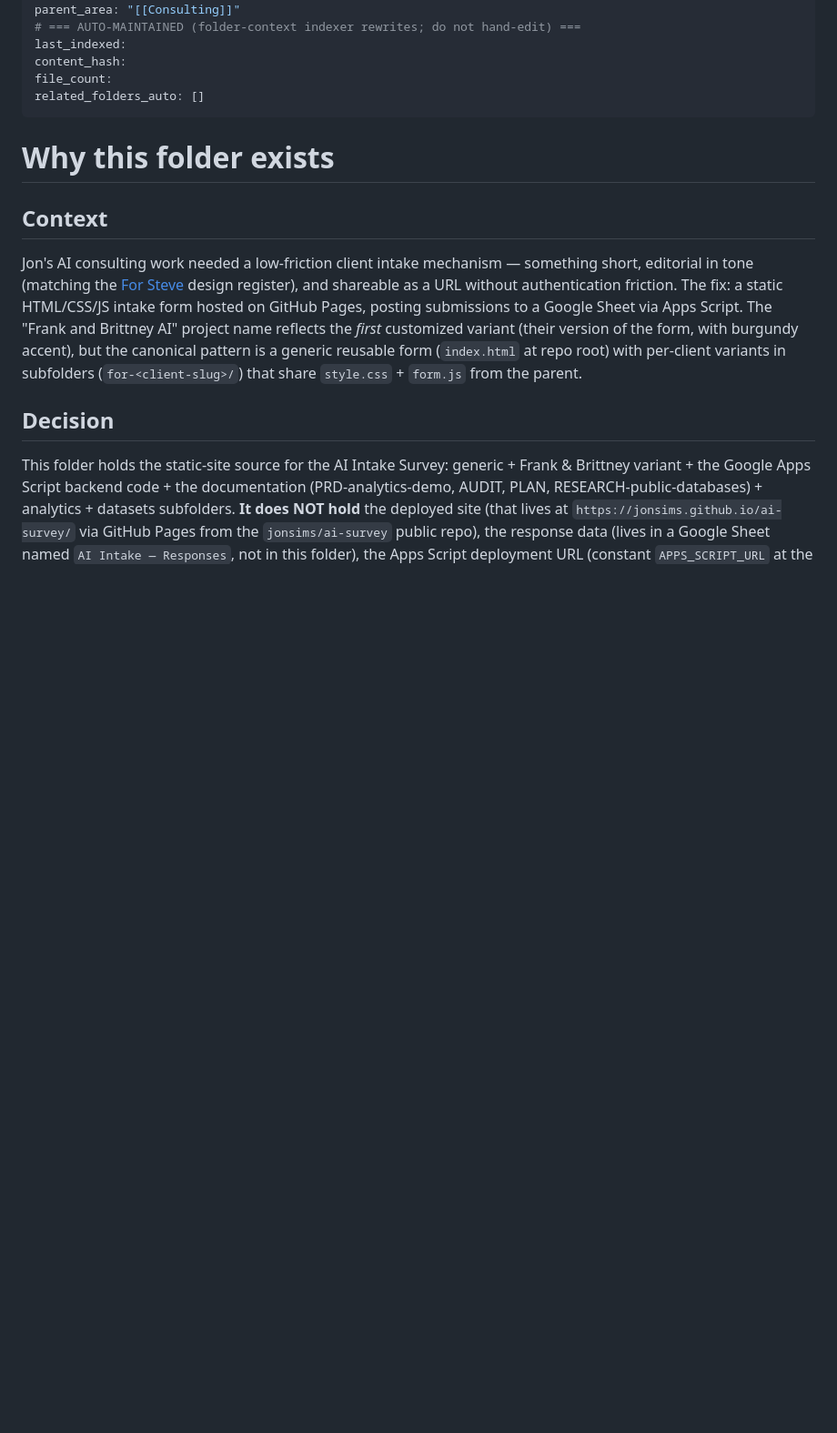
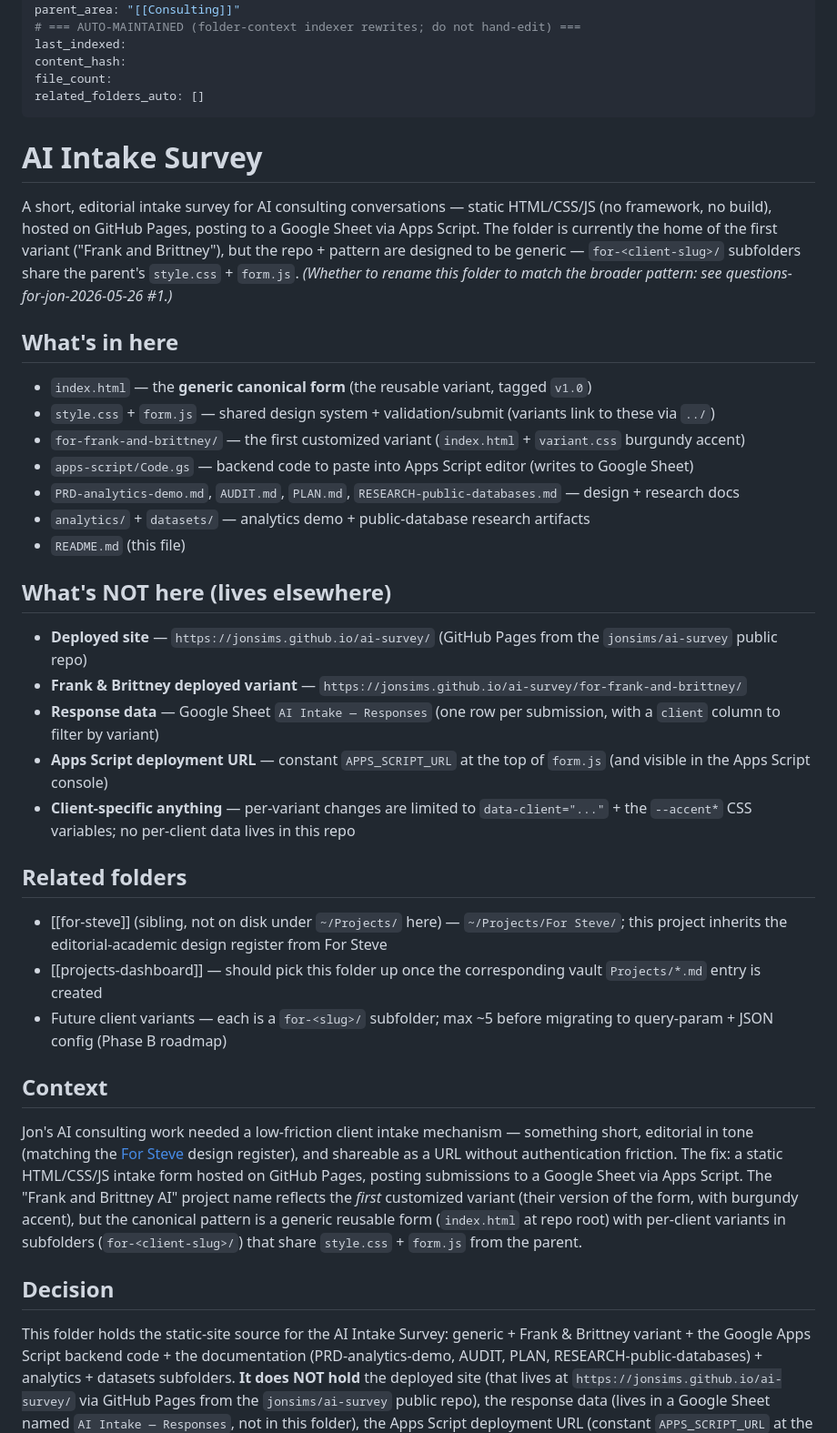
Before and after one commit to jonsims/ai-survey, a Markdown page: README.md, the part around one of its changes. Shown at 91% size. GitHub-like rendering; blank space fills up the shorter version.

```diff
--- a/README.md
+++ b/README.md
@@ -16,7 +16,33 @@ file_count:
 related_folders_auto: []
 ---
 
-# Why this folder exists
+# AI Intake Survey
+
+A short, editorial intake survey for AI consulting conversations — static HTML/CSS/JS (no framework, no build), hosted on GitHub Pages, posting to a Google Sheet via Apps Script. The folder is currently the home of the first variant ("Frank and Brittney"), but the repo + pattern are designed to be generic — `for-<client-slug>/` subfolders share the parent's `style.css` + `form.js`. *(Whether to rename this folder to match the broader pattern: see questions-for-jon-2026-05-26 #1.)*
+
+## What's in here
+
+- `index.html` — the **generic canonical form** (the reusable variant, tagged `v1.0`)
+- `style.css` + `form.js` — shared design system + validation/submit (variants link to these via `../`)
+- `for-frank-and-brittney/` — the first customized variant (`index.html` + `variant.css` burgundy accent)
+- `apps-script/Code.gs` — backend code to paste into Apps Script editor (writes to Google Sheet)
+- `PRD-analytics-demo.md`, `AUDIT.md`, `PLAN.md`, `RESEARCH-public-databases.md` — design + research docs
+- `analytics/` + `datasets/` — analytics demo + public-database research artifacts
+- `README.md` (this file)
+
+## What's NOT here (lives elsewhere)
+
+- **Deployed site** — `https://jonsims.github.io/ai-survey/` (GitHub Pages from the `jonsims/ai-survey` public repo)
+- **Frank & Brittney deployed variant** — `https://jonsims.github.io/ai-survey/for-frank-and-brittney/`
+- **Response data** — Google Sheet `AI Intake — Responses` (one row per submission, with a `client` column to filter by variant)
+- **Apps Script deployment URL** — constant `APPS_SCRIPT_URL` at the top of `form.js` (and visible in the Apps Script console)
+- **Client-specific anything** — per-variant changes are limited to `data-client="..."` + the `--accent*` CSS variables; no per-client data lives in this repo
+
+## Related folders
+
+- [[for-steve]] (sibling, not on disk under `~/Projects/` here) — `~/Projects/For Steve/`; this project inherits the editorial-academic design register from For Steve
+- [[projects-dashboard]] — should pick this folder up once the corresponding vault `Projects/*.md` entry is created
+- Future client variants — each is a `for-<slug>/` subfolder; max ~5 before migrating to query-param + JSON config (Phase B roadmap)
 
 ## Context
 
```
Also changed, not shown: other parts of README.md (+11 -13 lines).
